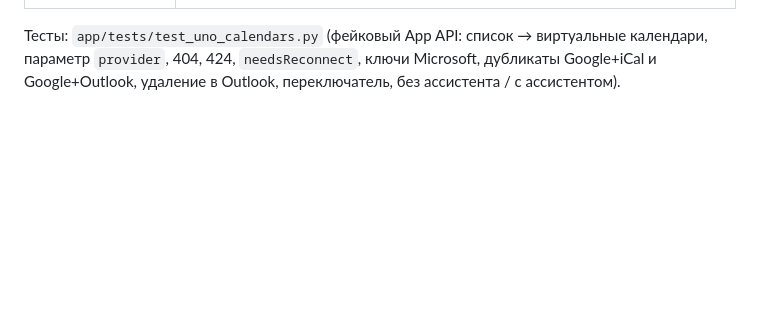
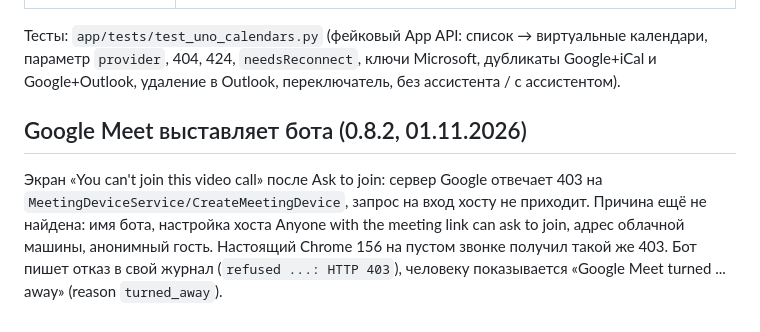
Before and after one commit to technoob228/uno-notetaker, a Markdown page: docs/bot.md, the part around the change. GitHub-like rendering; blank space fills up the shorter version.

```diff
--- a/docs/bot.md
+++ b/docs/bot.md
@@ -180,3 +180,11 @@ Google Calendar (коннектор «Gmail & Calendar») и **Outlook & Teams**
 Тесты: `app/tests/test_uno_calendars.py` (фейковый App API: список → виртуальные календари, параметр
 `provider`, 404, 424, `needsReconnect`, ключи Microsoft, дубликаты Google+iCal и Google+Outlook, удаление в
 Outlook, переключатель, без ассистента / с ассистентом).
+
+## Google Meet выставляет бота (0.8.2, 01.11.2026)
+
+Экран «You can't join this video call» после Ask to join: сервер Google отвечает 403 на
+`MeetingDeviceService/CreateMeetingDevice`, запрос на вход хосту не приходит. Причина ещё не найдена:
+имя бота, настройка хоста Anyone with the meeting link can ask to join, адрес облачной машины,
+анонимный гость. Настоящий Chrome 156 на пустом звонке получил такой же 403. Бот пишет отказ в свой
+журнал (`refused ...: HTTP 403`), человеку показывается «Google Meet turned ... away» (reason `turned_away`).
```
Also changed, not shown: README.md (+3 -0 lines).
